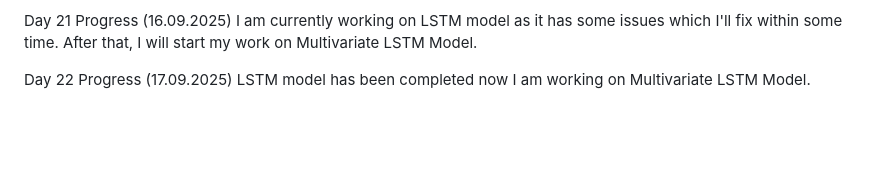
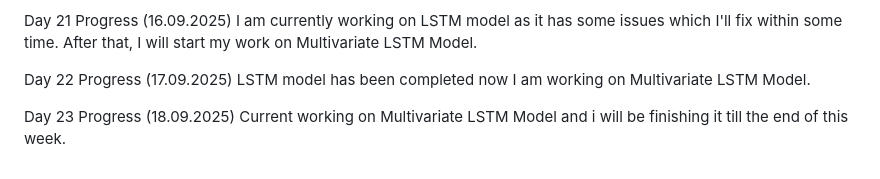
Before and after one commit to mentor-pranaya/-Dynamic-Player-Transfer-Value-Prediction-using-AI-and-Multi-source-Data-, a Markdown page: Progress.md, the part around the change. Drawn GitHub-style; blank space fills up the shorter version.

```diff
--- a/Progress.md
+++ b/Progress.md
@@ -127,3 +127,7 @@ I am currently working on LSTM model as it has some issues which I'll fix within
 
 Day 22 Progress (17.09.2025)
 LSTM model has been completed now I am working on Multivariate LSTM Model.
+
+
+Day 23 Progress (18.09.2025)
+Current working on Multivariate LSTM Model and i will be finishing it till the end of this week.
```
